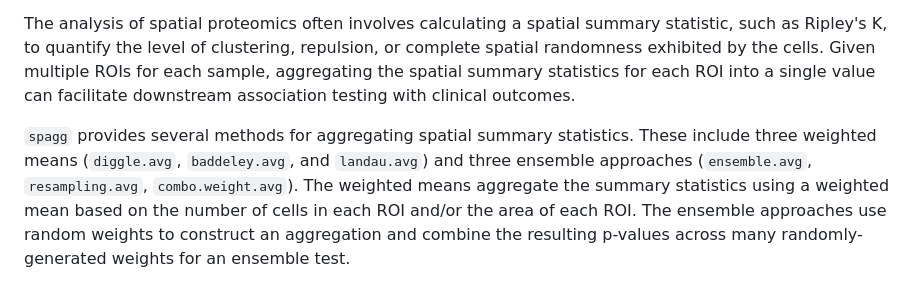
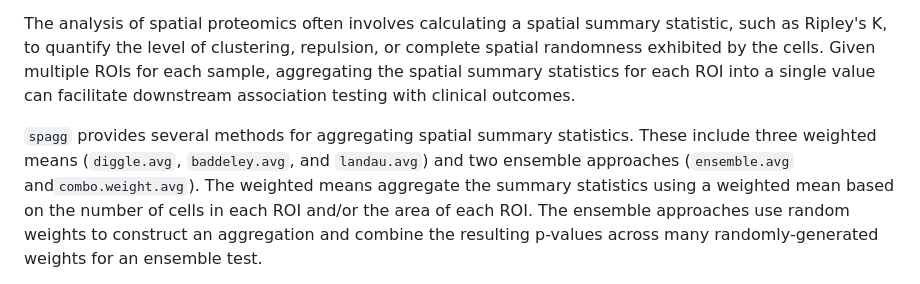
Before and after one commit to sarahsamorodnitsky/spagg, a Markdown page: README.md, the part around the change. GitHub-like rendering.

```diff
--- a/README.md
+++ b/README.md
@@ -23,8 +23,8 @@ aggregating the spatial summary statistics for each ROI into a single value can
 downstream association testing with clinical outcomes.
 
 `spagg` provides several methods for aggregating spatial summary statistics. These include
-three weighted means (`diggle.avg`, `baddeley.avg`, and `landau.avg`) and three ensemble
-approaches (`ensemble.avg`, `resampling.avg`, `combo.weight.avg`). The weighted means aggregate
+three weighted means (`diggle.avg`, `baddeley.avg`, and `landau.avg`) and two ensemble
+approaches (`ensemble.avg` and`combo.weight.avg`). The weighted means aggregate
 the summary statistics using a weighted mean based on the number of cells in each ROI and/or the
 area of each ROI. The ensemble approaches use random weights to construct an aggregation and combine the
 resulting p-values across many randomly-generated weights for an ensemble test.
```
